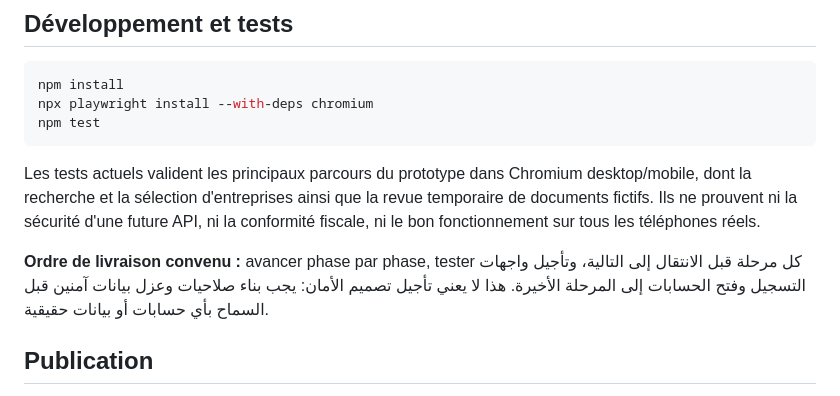
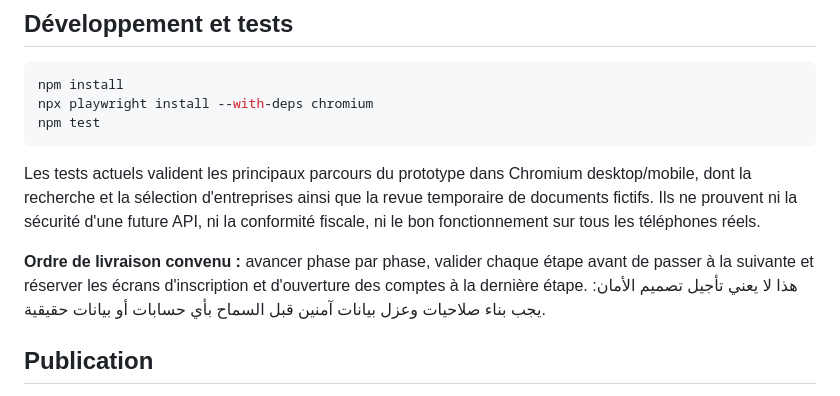
Before and after one commit to bdssmdkacem-dot/Multy, a Markdown page: README.md, the part around the change. GitHub-like rendering.

Commit message:
Keep the commercial roadmap consistent in French

```diff
--- a/README.md
+++ b/README.md
@@ -88,7 +88,7 @@ npm test
 
 Les tests actuels valident les principaux parcours du prototype dans Chromium desktop/mobile, dont la recherche et la sélection d'entreprises ainsi que la revue temporaire de documents fictifs. Ils ne prouvent ni la sécurité d'une future API, ni la conformité fiscale, ni le bon fonctionnement sur tous les téléphones réels.
 
-**Ordre de livraison convenu :** avancer phase par phase, tester كل مرحلة قبل الانتقال إلى التالية، وتأجيل واجهات التسجيل وفتح الحسابات إلى المرحلة الأخيرة. هذا لا يعني تأجيل تصميم الأمان: يجب بناء صلاحيات وعزل بيانات آمنين قبل السماح بأي حسابات أو بيانات حقيقية.
+**Ordre de livraison convenu :** avancer phase par phase, valider chaque étape avant de passer à la suivante et réserver les écrans d'inscription et d'ouverture des comptes à la dernière étape. هذا لا يعني تأجيل تصميم الأمان: يجب بناء صلاحيات وعزل بيانات آمنين قبل السماح بأي حسابات أو بيانات حقيقية.
 
 ## Publication
 
```
